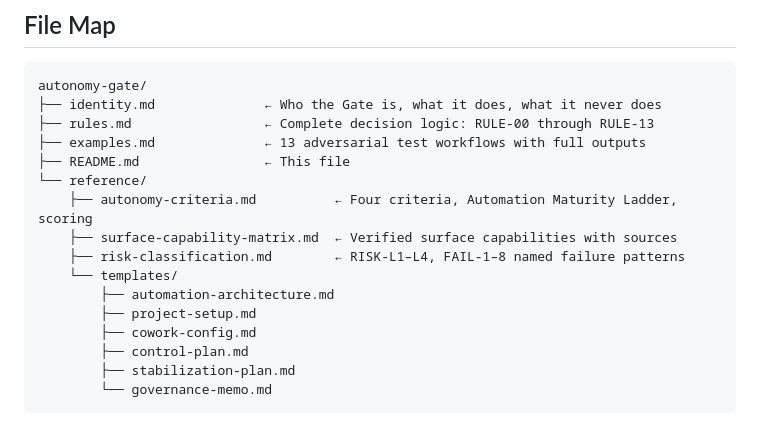
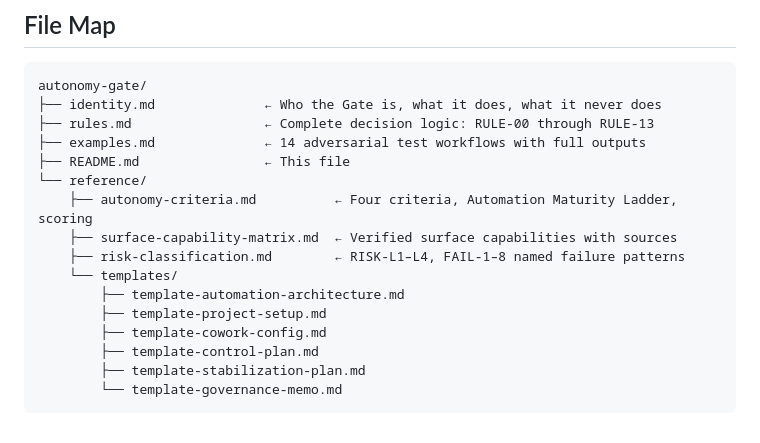
Before and after one commit to orteug/autonomy-gate, a Markdown page: autonomy-gate/README.md, the part around the change. Drawn GitHub-style.

````diff
--- a/autonomy-gate/README.md
+++ b/autonomy-gate/README.md
@@ -131,17 +131,17 @@ The Autonomy Decision Packet is designed as a forward-routing object. When Claud
 autonomy-gate/
 ├── identity.md              ← Who the Gate is, what it does, what it never does
 ├── rules.md                 ← Complete decision logic: RULE-00 through RULE-13
-├── examples.md              ← 13 adversarial test workflows with full outputs
+├── examples.md              ← 14 adversarial test workflows with full outputs
 ├── README.md                ← This file
 └── reference/
     ├── autonomy-criteria.md          ← Four criteria, Automation Maturity Ladder, scoring
     ├── surface-capability-matrix.md  ← Verified surface capabilities with sources
     ├── risk-classification.md        ← RISK-L1–L4, FAIL-1–8 named failure patterns
     └── templates/
-        ├── automation-architecture.md
-        ├── project-setup.md
-        ├── cowork-config.md
-        ├── control-plan.md
-        ├── stabilization-plan.md
-        └── governance-memo.md
+        ├── template-automation-architecture.md
+        ├── template-project-setup.md
+        ├── template-cowork-config.md
+        ├── template-control-plan.md
+        ├── template-stabilization-plan.md
+        └── template-governance-memo.md
 ```
````
Also changed, not shown: OPERATOR_GUIDE.md (+60 -0 lines), README.md (+12 -18 lines).
